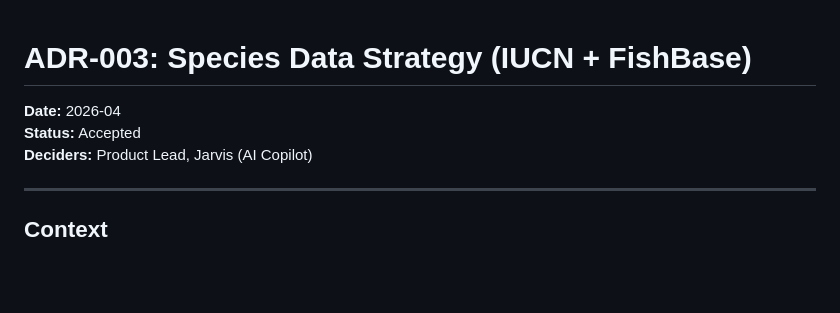
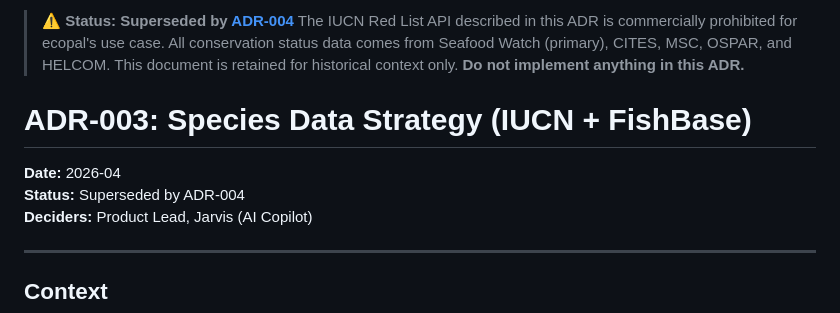
Before and after one commit to ruimcoder/ecopal, a Markdown page: docs/adr/003-species-data-strategy.md, the part around the change. GitHub-like rendering; blank space fills up the shorter version.

```diff
--- a/docs/adr/003-species-data-strategy.md
+++ b/docs/adr/003-species-data-strategy.md
@@ -1,7 +1,12 @@
+> ⚠️ **Status: Superseded by [ADR-004](./004-conservation-data-sources.md)**
+> The IUCN Red List API described in this ADR is commercially prohibited for ecopal's use case.
+> All conservation status data comes from Seafood Watch (primary), CITES, MSC, OSPAR, and HELCOM.
+> This document is retained for historical context only. **Do not implement anything in this ADR.**
+
 # ADR-003: Species Data Strategy (IUCN + FishBase)
 
 **Date:** 2026-04
-**Status:** Accepted
+**Status:** Superseded by ADR-004
 **Deciders:** Product Lead, Jarvis (AI Copilot)
 
 ---
```
Also changed, not shown: docs/architecture.md (+8 -8 lines), docs/features/fish-scanner.md (+10 -14 lines).
